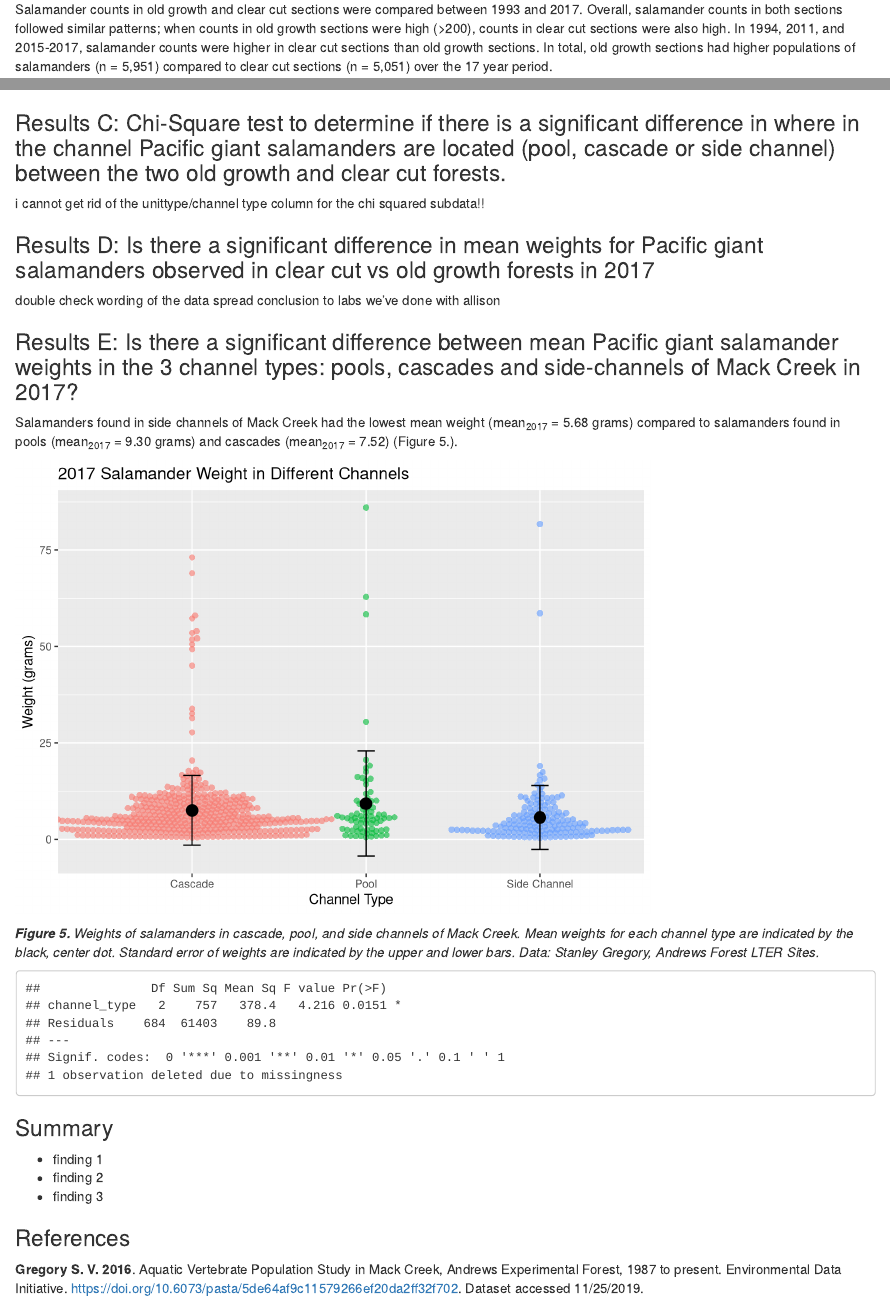
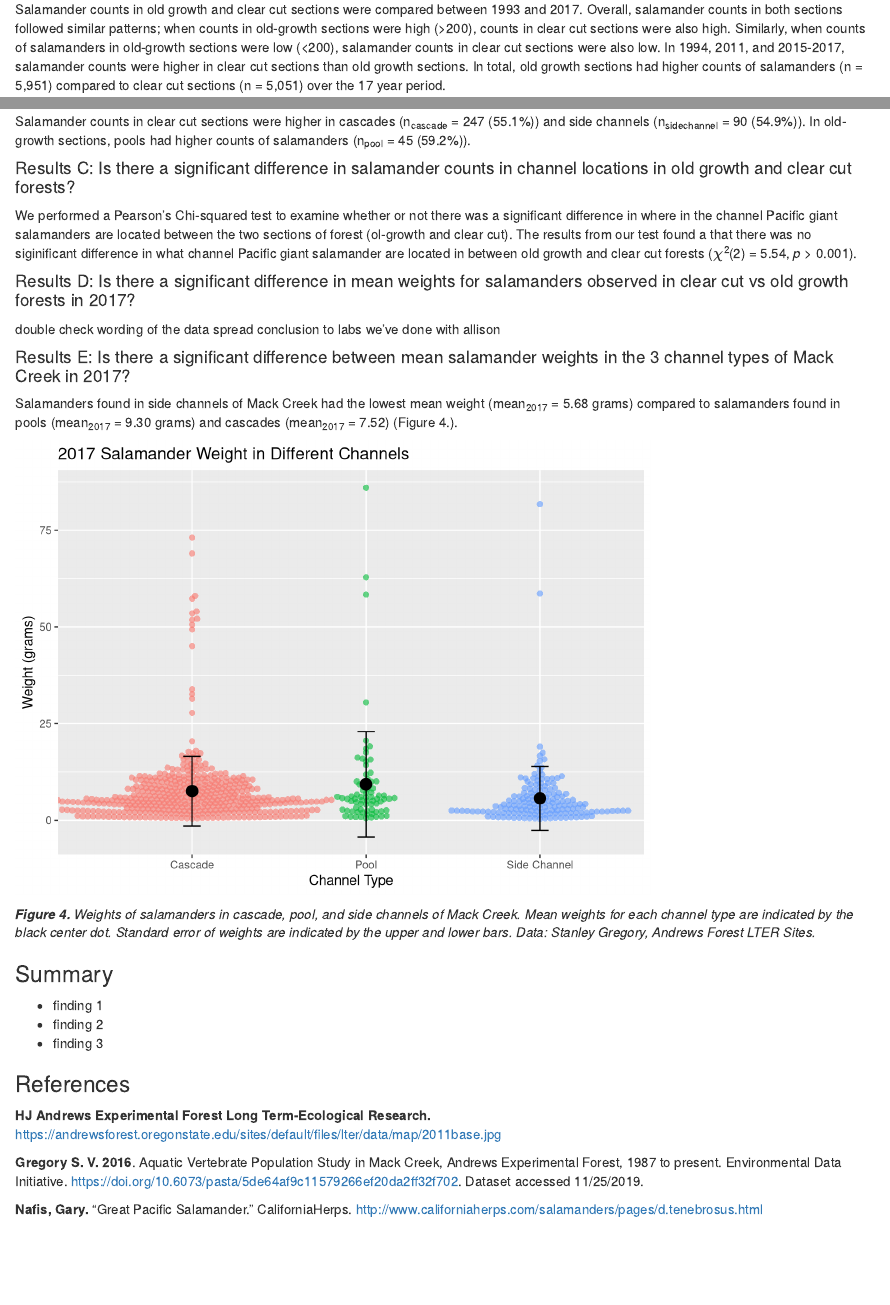
Before and after one commit to amlparkinson/Assignment-5_amp_hgw, an R Markdown document (assignment_5_code.Rmd): the page in a window 1100 px wide, from 1150 px down before the commit and from 1190 px down after it, so that both start at the same text, and a second part further down, joined at a grey line. Rendered offline with R 4.5, knitr and Pandoc, with nearby package versions; some code elsewhere in the file could not run offline; column names are cleaned by a stand-in for the janitor package.

Commit message:
Layout edits, fixed chi-square, wrote some analysis sections, added photo citations. Please refer to google doc for updates. HGW

````diff
--- a/assignment_5_code.Rmd
+++ b/assignment_5_code.Rmd
@@ -47,7 +49,7 @@ Anne-Marie
 
 #### Results A: Annual salamander counts in old growth and clear cut sections of Mack Creek
 
-Salamander counts in old growth and clear cut sections were compared between 1993 and 2017. Overall, salamander counts in both sections followed similar patterns; when counts in old growth sections were high (>200), counts in clear cut sections were also high. In 1994, 2011, and 2015-2017, salamander counts were higher in clear cut sections than old growth sections. In total, old growth sections had higher populations of salamanders (n = 5,951) compared to clear cut sections (n = 5,051) over the 17 year period.
+Salamander counts in old growth and clear cut sections were compared between 1993 and 2017. Overall, salamander counts in both sections followed similar patterns; when counts in old-growth sections were high (>200), counts in clear cut sections were also high. Similarly, when counts of salamanders in old-growth sections were low (<200), salamander counts in clear cut sections were also low. In 1994, 2011, and 2015-2017, salamander counts were higher in clear cut sections than old growth sections. In total, old growth sections had higher counts of salamanders (n = 5,951) compared to clear cut sections (n = 5,051) over the 17 year period.
 
 ```{r}
 # subdata: remove unneccessary columns and keep only salamander observations
@@ -91,4 +95,6 @@ ggplot(salamander_counts, aes(x = year, y = n)) +
 ```{r}
+# Table of 2017 salamander counts by channel classification (pool, cascades and side-channel) in old growth and clear cut sections of Mack Creek.
+
 #subdata: only include 2017 and salamader observations, exclude isolated pools from data
 salamander_channel_2017 <- mack_creek_verts %>%
   filter (year == "2017") %>%
@@ -129,9 +134,30 @@ salamander_table_counts_proportions_2017 %>%
 
-### Results C: Chi-Square test to determine if there is a significant difference in where in the channel Pacific giant salamanders are located (pool, cascade or side channel) between the two old growth and clear cut forests.
+Salamander counts in clear cut sections were higher in cascades (n~cascade~ = 247 (55.1%)) and side channels (n~sidechannel~ = 90 (54.9%)). In old-growth sections, pools had higher counts of salamanders (n~pool~ = 45 (59.2%)).
 
-```{r}
+#### Results C: Is there a significant difference in salamander counts in channel locations in old growth and clear cut forests?
 
+```{r, include = FALSE}
+# Chi-Square test to determine if there is a significant difference in what channel Pacific giant salamanders are located (pool, cascade or side channel) between the two old growth and clear cut forests
+
+# Null Hypothesis: There is no siginificant difference in what channel Pacific giant salamander are located between old growth and clear cut forests
+
+# Alternative Hypothesis: There is a significant difference in what channel Pacific giant salamander are located between old growth and clear cut forests
+
+# --------------------HANNAH'S c.o.d.e BELOW ----------------------
+  # first, get a contingency table of ONLY counts
+
+salamander_ct <- salamander_table_2017 %>%
+  column_to_rownames('channel_type')
+
+salamander_chi <- chisq.test(salamander_ct)
+
+salamander_chi # Anne-Marie, this worked out. We can delete your code below once we are sure - HGW
+
+# p-value of 0.06262, retain the null hypothesis
+
+
+# --------------------ANNE-MARIE'S c.o.d.e BELOW --------------------
 # subdata: remove qualitative column (channel type) and only include counts (not proportions)
-salamander_chi_counts <- salamander_table_2017 %>%
-  dplyr::select(-channel_type)
+# salamander_chi_counts <- salamander_table_2017 %>%
+#   dplyr::select(-channel_type)
 
@@ -148,4 +166,17 @@ salamander_chi_counts <- mack_creek_verts %>%
+# salamander_chi_counts <- mack_creek_verts %>%
+#   filter (year == "2017") %>%
+#   filter (species == "DITE") %>%
+#   filter (unittype != "IP") %>%
+#   select (species, unittype, section) %>%
+#   group_by(unittype, section) %>%
+#   count(species) %>%
+#   select (unittype, section, n) %>%
+#   pivot_wider(names_from = section, values_from = n) %>%
+#   dplyr::select(-unittype)
 
 # chi-sqaure test
+
+# salamander_chi <- chisq.test(salamander_chi_counts)
+
 # chisq.test(salamander_chi_counts)
 
@@ -152,10 +186,11 @@ salamander_chi_counts <- mack_creek_verts %>%
 
-```
-i cannot get rid of the unittype/channel type column for the chi squared subdata!!
+We performed a Pearson's Chi-squared test to examine whether or not there was a significant difference in where in the channel Pacific giant salamanders are located between the two sections of forest (ol-growth and clear cut). The results from our test found a that there was no siginificant difference in what channel Pacific giant salamander are located in between old growth and clear cut forests ($\chi$^2^(`r salamander_chi$parameter`) = `r round(salamander_chi$statistic,2)`, *p* > 0.001).
 
-### Results D: Is there a significant difference in mean weights for Pacific giant salamanders observed in clear cut vs  old growth forests in 2017
+#### Results D: Is there a significant difference in mean weights for salamanders observed in clear cut vs  old growth forests in 2017?
 
 ```{r, include = FALSE}
+# Is there a significant difference in mean weights for Pacific giant salamanders observed in clear cut vs  old growth forests in 2017?
+
 # sub data: only include salamander observations in 2017 and remove unneccessary columns
 salamader_weights <- mack_creek_verts %>%
   filter (species == "DITE") %>%
@@ -184,11 +219,13 @@ weigths_ttest
 ```
 double check wording of the data spread conclusion to labs we've done with allison
 
-### Results E: Is there a significant difference between mean Pacific giant salamander weights in the 3 channel types: pools, cascades and side-channels of Mack Creek in 2017?
+#### Results E: Is there a significant difference between mean salamander weights in the 3 channel types of Mack Creek in 2017?
 
-Salamanders found in side channels of Mack Creek had the lowest mean weight (mean~2017~ = 5.68 grams) compared to salamanders found in pools (mean~2017~ = 9.30 grams) and cascades (mean~2017~ = 7.52) (Figure 5.).
+Salamanders found in side channels of Mack Creek had the lowest mean weight (mean~2017~ = 5.68 grams) compared to salamanders found in pools (mean~2017~ = 9.30 grams) and cascades (mean~2017~ = 7.52) (Figure 4.).
 
 ```{r}
+# Is there a significant difference between mean Pacific giant salamander weights in the 3 channel types: pools, cascades and side-channels of Mack Creek in 2017?
+
 # Visually compare the salamander weights between the three channel classifications: SC (side channel), P (pool), C (cascade). Use beeswarm or jitter.
 
 # filter species, years, and channels for just Cascade, Pool, and Side Channel
@@ -238,9 +275,10 @@ ggplot() +
 
 # Is it ok to have negative error bar??
 ```
-***Figure 5.** Weights of salamanders in cascade, pool, and side channels of Mack Creek. Mean weights for each channel type are indicated by the black, center dot. Standard error of weights are indicated by the upper and lower bars. Data: Stanley Gregory, Andrews Forest LTER Sites.*
 
-```{r}
+***Figure 4.** Weights of salamanders in cascade, pool, and side channels of Mack Creek. Mean weights for each channel type are indicated by the black center dot. Standard error of weights are indicated by the upper and lower bars. Data: Stanley Gregory, Andrews Forest LTER Sites.*
+
+```{r, include = FALSE}
 # Is there a significant difference in mean weight for pacific giant salamanders observed in pools vs cascades vs side channels in 2017?
 
   ## Null Hypothesis: the mean weight for different channel types are the same/not significantly different.
@@ -261,4 +299,8 @@ summary(salamander_aov)
 
 ### References
 
+**HJ Andrews Experimental Forest Long Term-Ecological Research.** https://andrewsforest.oregonstate.edu/sites/default/files/lter/data/map/2011base.jpg
+
 **Gregory S. V. 2016**. Aquatic Vertebrate Population Study in Mack Creek, Andrews Experimental Forest, 1987 to present. Environmental Data Initiative. https://doi.org/10.6073/pasta/5de64af9c11579266ef20da2ff32f702. Dataset accessed 11/25/2019.
+
+**Nafis, Gary.** "Great Pacific Salamander." CaliforniaHerps. http://www.californiaherps.com/salamanders/pages/d.tenebrosus.html
````
Also changed, not shown: assignment_5_code.Rmd (26 more changed lines).
